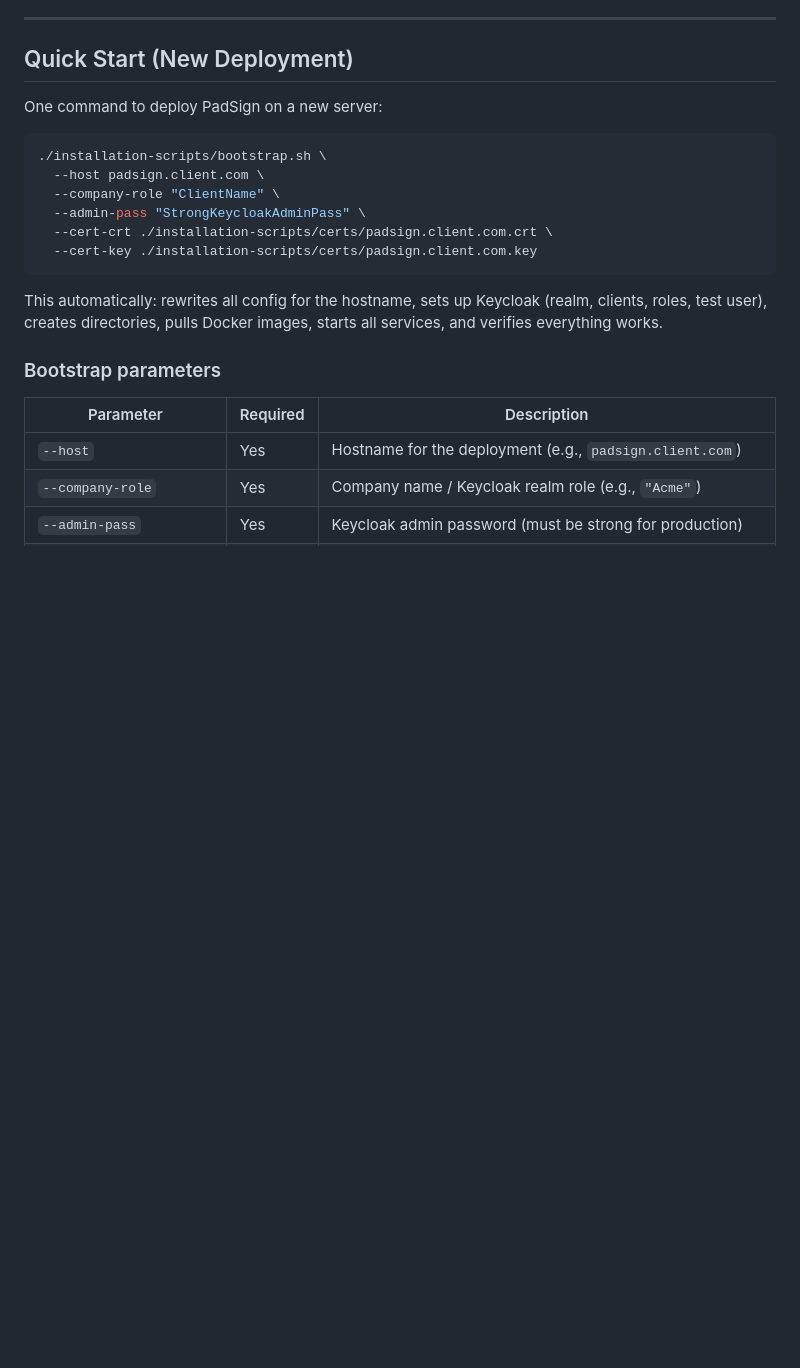
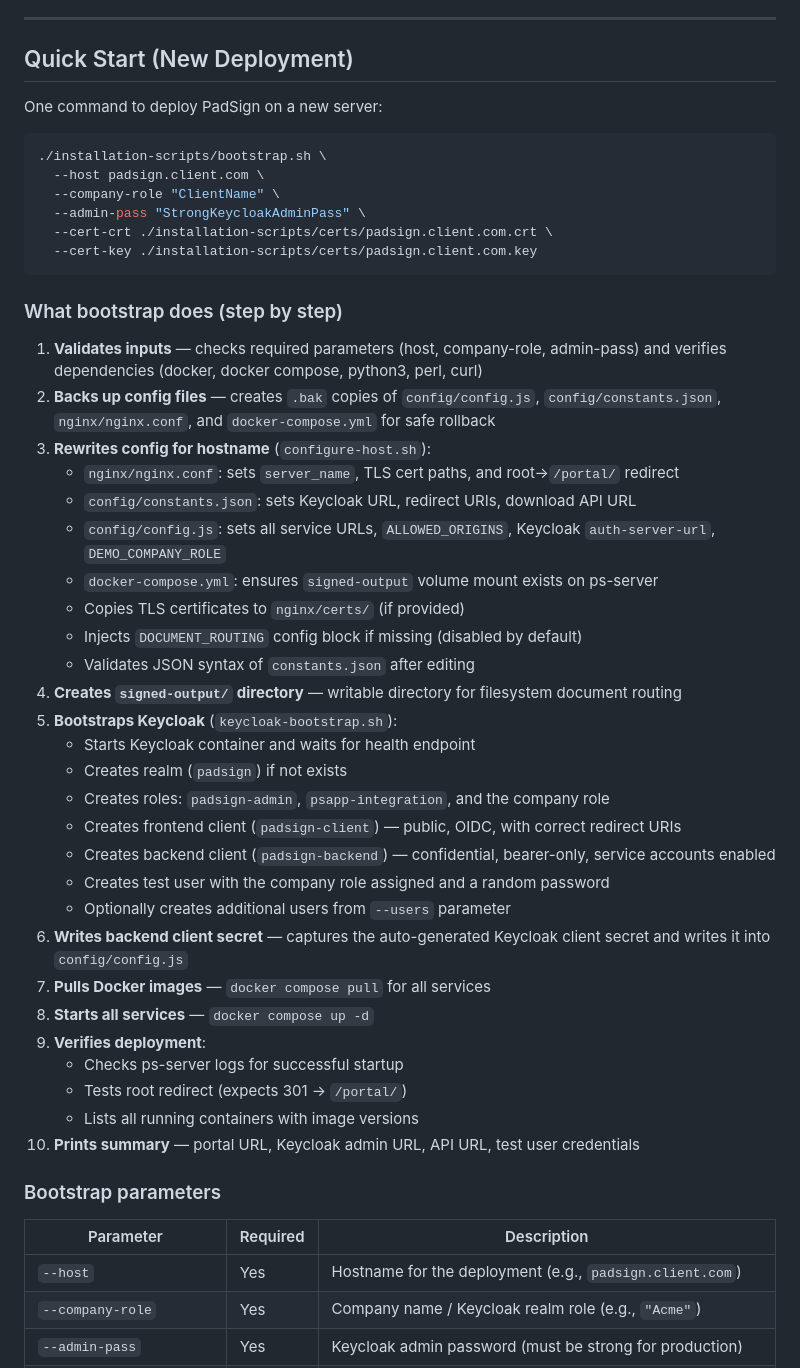
Before and after one commit to mihailsgo/ps-app-cloud-deployment, a Markdown page: README.md, the part around one of its changes. Rendered like a GitHub page; blank space fills up the shorter version.

Commit message:
Add step-by-step descriptions for bootstrap, upgrade, and validate-config
Co-Authored-By: Claude Opus 4.6 (1M context) <noreply@anthropic.com>

````diff
--- a/README.md
+++ b/README.md
@@ -64,7 +64,35 @@ One command to deploy PadSign on a new server:
   --cert-key ./installation-scripts/certs/padsign.client.com.key
 ```
 
-This automatically: rewrites all config for the hostname, sets up Keycloak (realm, clients, roles, test user), creates directories, pulls Docker images, starts all services, and verifies everything works.
+### What bootstrap does (step by step)
+
+1. **Validates inputs** — checks required parameters (host, company-role, admin-pass) and verifies dependencies (docker, docker compose, python3, perl, curl)
+2. **Backs up config files** — creates `.bak` copies of `config/config.js`, `config/constants.json`, `nginx/nginx.conf`, and `docker-compose.yml` for safe rollback
+3. **Rewrites config for hostname** (`configure-host.sh`):
+   - `nginx/nginx.conf`: sets `server_name`, TLS cert paths, and root→`/portal/` redirect
+   - `config/constants.json`: sets Keycloak URL, redirect URIs, download API URL
+   - `config/config.js`: sets all service URLs, `ALLOWED_ORIGINS`, Keycloak `auth-server-url`, `DEMO_COMPANY_ROLE`
+   - `docker-compose.yml`: ensures `signed-output` volume mount exists on ps-server
+   - Copies TLS certificates to `nginx/certs/` (if provided)
+   - Injects `DOCUMENT_ROUTING` config block if missing (disabled by default)
+   - Validates JSON syntax of `constants.json` after editing
+4. **Creates `signed-output/` directory** — writable directory for filesystem document routing
+5. **Bootstraps Keycloak** (`keycloak-bootstrap.sh`):
+   - Starts Keycloak container and waits for health endpoint
+   - Creates realm (`padsign`) if not exists
+   - Creates roles: `padsign-admin`, `psapp-integration`, and the company role
+   - Creates frontend client (`padsign-client`) — public, OIDC, with correct redirect URIs
+   - Creates backend client (`padsign-backend`) — confidential, bearer-only, service accounts enabled
+   - Creates test user with the company role assigned and a random password
+   - Optionally creates additional users from `--users` parameter
+6. **Writes backend client secret** — captures the auto-generated Keycloak client secret and writes it into `config/config.js`
+7. **Pulls Docker images** — `docker compose pull` for all services
+8. **Starts all services** — `docker compose up -d`
+9. **Verifies deployment**:
+   - Checks ps-server logs for successful startup
+   - Tests root redirect (expects 301 → `/portal/`)
+   - Lists all running containers with image versions
+10. **Prints summary** — portal URL, Keycloak admin URL, API URL, test user credentials
 
 ### Bootstrap parameters
 
````
Also changed, not shown: other parts of README.md (+20 -2 lines).
